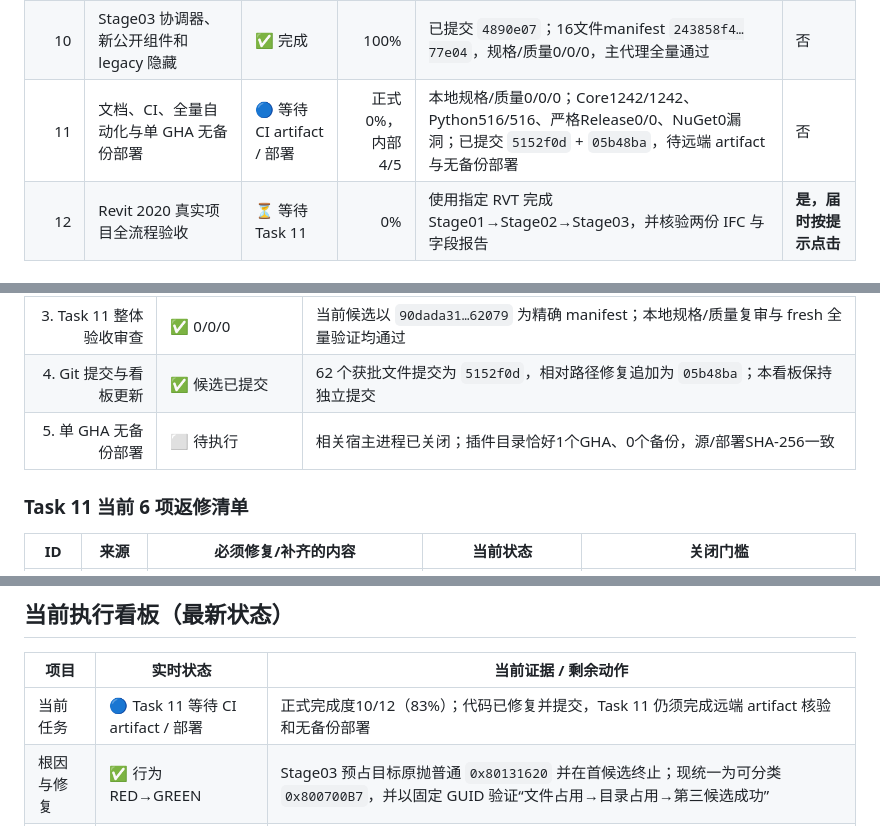
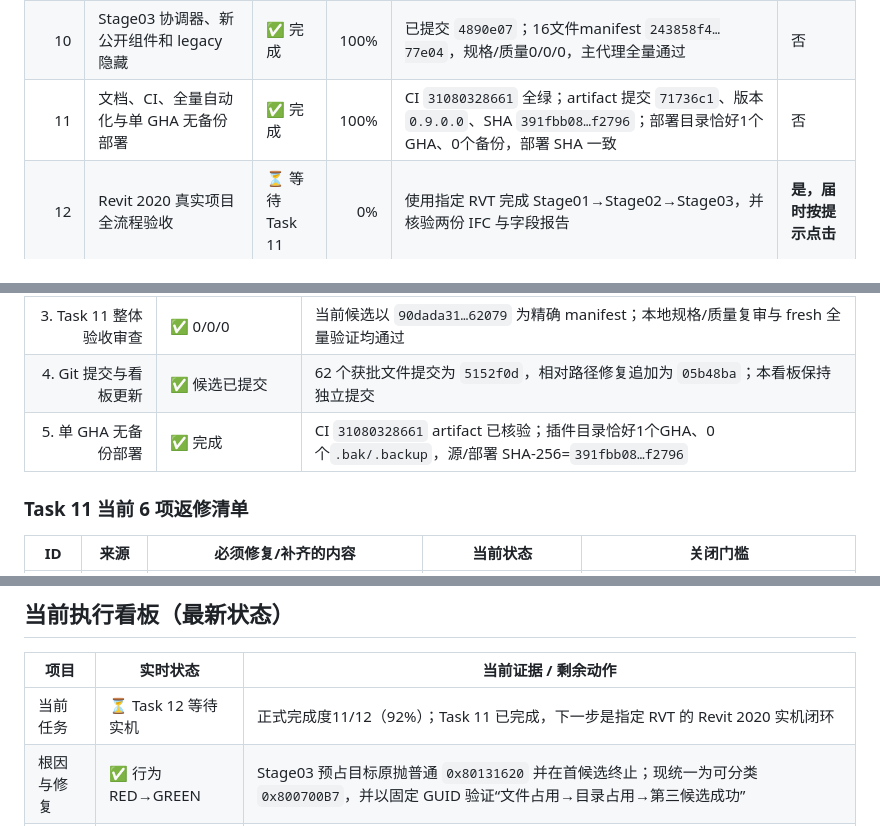
Before and after one commit to ArchitectureWorld/BIM-baogui, a Markdown page: docs/hbr-three-stage-progress.md, 3 parts joined by grey strips. GitHub-like rendering.

```diff
--- a/docs/hbr-three-stage-progress.md
+++ b/docs/hbr-three-stage-progress.md
@@ -70,7 +70,7 @@
 | 8 | IFC4 STEP 实体插入与缺失 Pset/属性转译 | ✅ 完成 | 100% | 已提交 `d1792ee`；终局双审 0/0/0，主代理 fresh Core 963/963、Python 375/375、Release 0/0 | 否 |
 | 9 | Revit 2020 全模型扫描与 Autodesk 标准 IFC4 导出 | ✅ 完成 | 100% | 已提交 `b56100a`；双审 0/0/0，主代理定向/全量/Release/静态/指纹全部通过 | 否 |
 | 10 | Stage03 协调器、新公开组件和 legacy 隐藏 | ✅ 完成 | 100% | 已提交 `4890e07`；16文件manifest `243858f4…77e04`，规格/质量0/0/0，主代理全量通过 | 否 |
-| 11 | 文档、CI、全量自动化与单 GHA 无备份部署 | 🔵 等待 CI artifact / 部署 | 正式0%，内部4/5 | 本地规格/质量0/0/0；Core1242/1242、Python516/516、严格Release0/0、NuGet0漏洞；已提交 `5152f0d` + `05b48ba`，待远端 artifact 与无备份部署 | 否 |
+| 11 | 文档、CI、全量自动化与单 GHA 无备份部署 | ✅ 完成 | 100% | CI `31080328661` 全绿；artifact 提交 `71736c1`、版本 `0.9.0.0`、SHA `391fbb08…f2796`；部署目录恰好1个GHA、0个备份，部署 SHA 一致 | 否 |
 | 12 | Revit 2020 真实项目全流程验收 | ⏳ 等待 Task 11 | 0% | 使用指定 RVT 完成 Stage01→Stage02→Stage03，并核验两份 IFC 与字段报告 | **是，届时按提示点击** |
 
 ### Task 9 七道验收闸门
@@ -105,7 +105,7 @@
 | 2. 完整自动化与安全审计 | ✅ 第六版 fresh 通过 | Core连续4轮各1242/1242；Python515/515；严格Release 0 warning/0 error；NuGet 1项目/1框架/0漏洞；diff/BOM/CRLF/备份门禁通过 |
 | 3. Task 11 整体验收审查 | ✅ 0/0/0 | 当前候选以 `90dada31…62079` 为精确 manifest；本地规格/质量复审与 fresh 全量验证均通过 |
 | 4. Git 提交与看板更新 | ✅ 候选已提交 | 62 个获批文件提交为 `5152f0d`，相对路径修复追加为 `05b48ba`；本看板保持独立提交 |
-| 5. 单 GHA 无备份部署 | ⬜ 待执行 | 相关宿主进程已关闭；插件目录恰好1个GHA、0个备份，源/部署SHA-256一致 |
+| 5. 单 GHA 无备份部署 | ✅ 完成 | CI `31080328661` artifact 已核验；插件目录恰好1个GHA、0个`.bak/.backup`，源/部署 SHA-256=`391fbb08…f2796` |
 
 ### Task 11 当前 6 项返修清单
 
@@ -124,7 +124,7 @@
 
 | 项目 | 实时状态 | 当前证据 / 剩余动作 |
 |---|---|---|
-| 当前任务 | 🔵 Task 11 等待 CI artifact / 部署 | 正式完成度10/12（83%）；代码已修复并提交，Task 11 仍须完成远端 artifact 核验和无备份部署 |
+| 当前任务 | ⏳ Task 12 等待实机 | 正式完成度11/12（92%）；Task 11 已完成，下一步是指定 RVT 的 Revit 2020 实机闭环 |
 | 根因与修复 | ✅ 行为 RED→GREEN | Stage03 预占目标原抛普通 `0x80131620` 并在首候选终止；现统一为可分类 `0x800700B7`，并以固定 GUID 验证“文件占用→目录占用→第三候选成功” |
 | 旧第三版候选 | ❌ 已作废 | 60 文件 manifest `a42f48d5…ca0d` 与 GHA/DLL `2db105fc…9ea3c` 均不再代表当前代码，不得提交或部署 |
 | 第四版候选 | ❌ 已作废 | 60文件 manifest `766f2191…b3fac` 与 GHA/DLL `4ce3a01c…6ec80` 不得提交或部署 |
```
Also changed, not shown: other parts of docs/hbr-three-stage-progress.md (+16 -16 lines).
